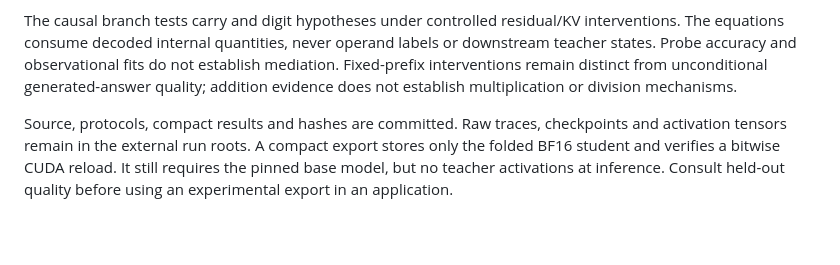
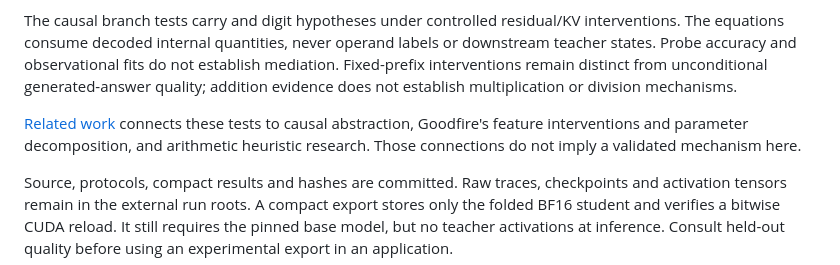
Before and after one commit to AI-Safeter/eml-torch, a Markdown page: gemma_mechanisms/README.md, the part around the change. GitHub-like rendering; blank space fills up the shorter version.

Commit message:
Place replacement and intervention findings in related-work context

```diff
--- a/gemma_mechanisms/README.md
+++ b/gemma_mechanisms/README.md
@@ -33,4 +33,8 @@ Quality evaluation uses native BF16 scoring with the PLE table on CPU, identical
 
 The causal branch tests carry and digit hypotheses under controlled residual/KV interventions. The equations consume decoded internal quantities, never operand labels or downstream teacher states. Probe accuracy and observational fits do not establish mediation. Fixed-prefix interventions remain distinct from unconditional generated-answer quality; addition evidence does not establish multiplication or division mechanisms.
 
+[Related work](RELATED_WORK.md) connects these tests to causal abstraction,
+Goodfire's feature interventions and parameter decomposition, and arithmetic
+heuristic research. Those connections do not imply a validated mechanism here.
+
 Source, protocols, compact results and hashes are committed. Raw traces, checkpoints and activation tensors remain in the external run roots. A compact export stores only the folded BF16 student and verifies a bitwise CUDA reload. It still requires the pinned base model, but no teacher activations at inference. Consult held-out quality before using an experimental export in an application.
```
Also changed, not shown: gemma_mechanisms/RELATED_WORK.md (added, +48 -0 lines).
